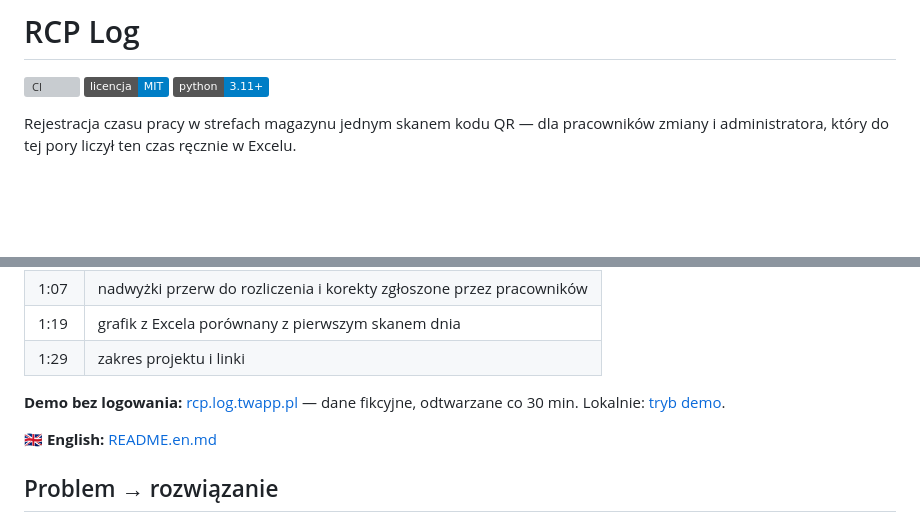
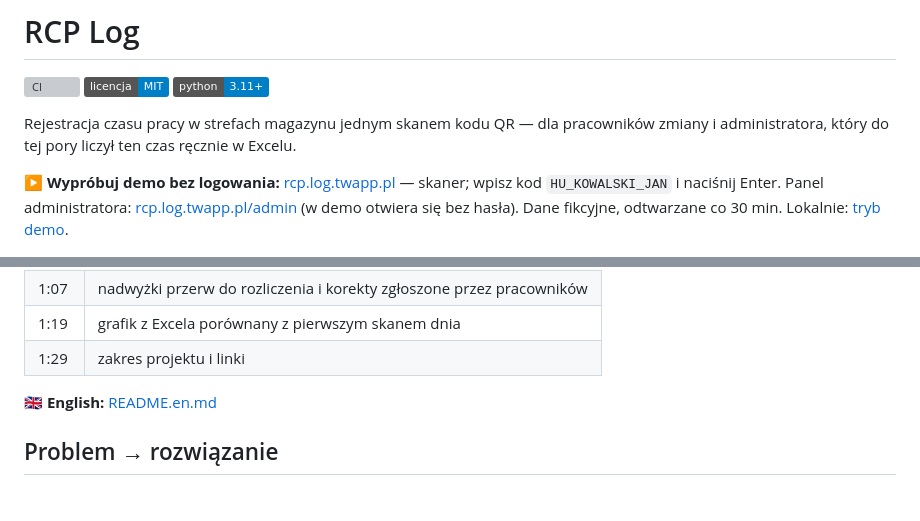
Before and after one commit to TomaszWu14/rcp-log-public, a Markdown page: README.md, 2 parts joined by grey strips. Rendered like a GitHub page; badges without logos; blank space fills up the shorter version; grey boxes are pictures that could not be loaded.

```diff
--- a/README.md
+++ b/README.md
@@ -8,6 +8,10 @@
 
 Rejestracja czasu pracy w strefach magazynu jednym skanem kodu QR — dla pracowników zmiany
 i administratora, który do tej pory liczył ten czas ręcznie w Excelu.
+
+**▶ Wypróbuj demo bez logowania:** [rcp.log.twapp.pl](https://rcp.log.twapp.pl) — skaner; wpisz kod
+`HU_KOWALSKI_JAN` i naciśnij Enter. Panel administratora: [rcp.log.twapp.pl/admin](https://rcp.log.twapp.pl/admin)
+(w demo otwiera się bez hasła). Dane fikcyjne, odtwarzane co 30 min. Lokalnie: [tryb demo](#tryb-demo).
 
 ![demo](docs/screenshots/demo.gif)
 
@@ -26,8 +30,6 @@ widzi obsadę na żywo, alert przekroczonej przerwy, korekty i porównanie grafi
 | 1:07 | nadwyżki przerw do rozliczenia i korekty zgłoszone przez pracowników |
 | 1:19 | grafik z Excela porównany z pierwszym skanem dnia |
 | 1:29 | zakres projektu i linki |
-
-**Demo bez logowania:** [rcp.log.twapp.pl](https://rcp.log.twapp.pl) — dane fikcyjne, odtwarzane co 30 min. Lokalnie: [tryb demo](#tryb-demo).
 
 🇬🇧 **English:** [README.en.md](README.en.md)
 
```
Also changed, not shown: CHANGELOG.md (+1 -0 lines), README.en.md (+4 -3 lines).
